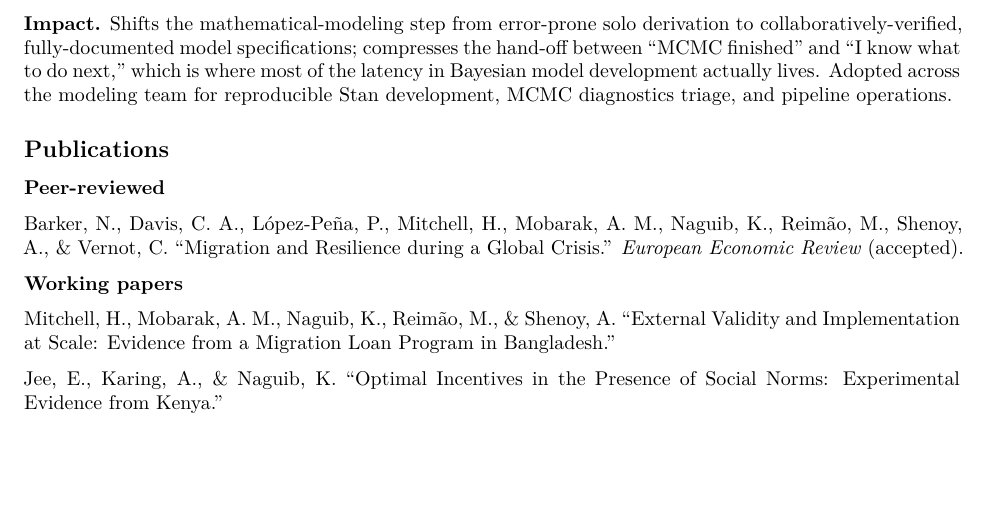
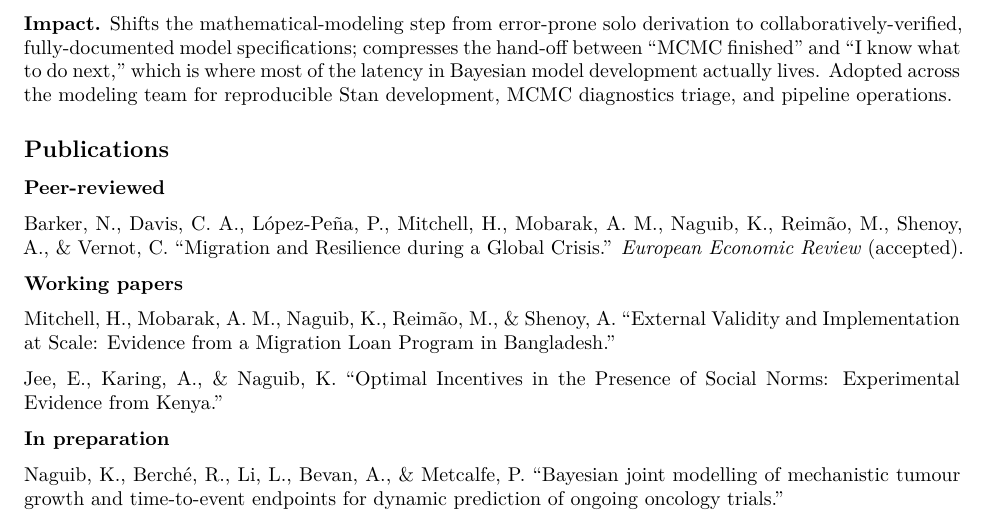
Before and after one commit to karimn/karimn.github.io, a Quarto document (cv.qmd): part of page 4 of 4, cut so that both start at the same text, the shorter picture padded with empty space. Rendered offline with R 4.5, knitr and Pandoc in place of Quarto, then LaTeX, with nearby package versions.

Commit message:
Add in-preparation oncology paper to CV and resume publications
Co-Authored-By: Claude Sonnet 4.6 <noreply@anthropic.com>

```diff
--- a/cv.qmd
+++ b/cv.qmd
@@ -140,3 +140,7 @@ Barker, N., Davis, C. A., López-Peña, P., Mitchell, H., Mobarak, A. M., Naguib
 Mitchell, H., Mobarak, A. M., Naguib, K., Reimão, M., & Shenoy, A. "External Validity and Implementation at Scale: Evidence from a Migration Loan Program in Bangladesh."
 
 Jee, E., Karing, A., & Naguib, K. "Optimal Incentives in the Presence of Social Norms: Experimental Evidence from Kenya."
+
+**In preparation**
+
+Naguib, K., Berché, R., Li, L., Bevan, A., & Metcalfe, P. "Bayesian joint modelling of mechanistic tumour growth and time-to-event endpoints for dynamic prediction of ongoing oncology trials."
```
Also changed, not shown: resume.qmd (+1 -1 lines), 2 other files.
